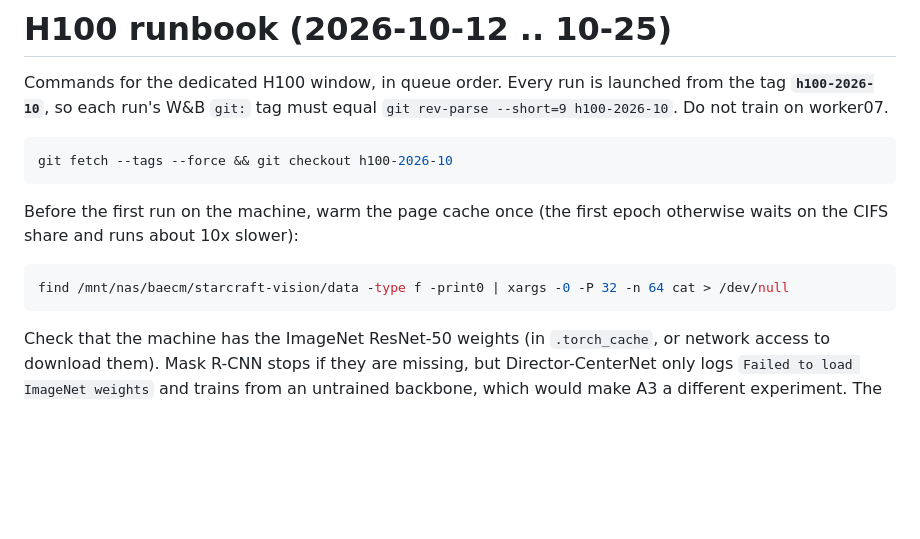
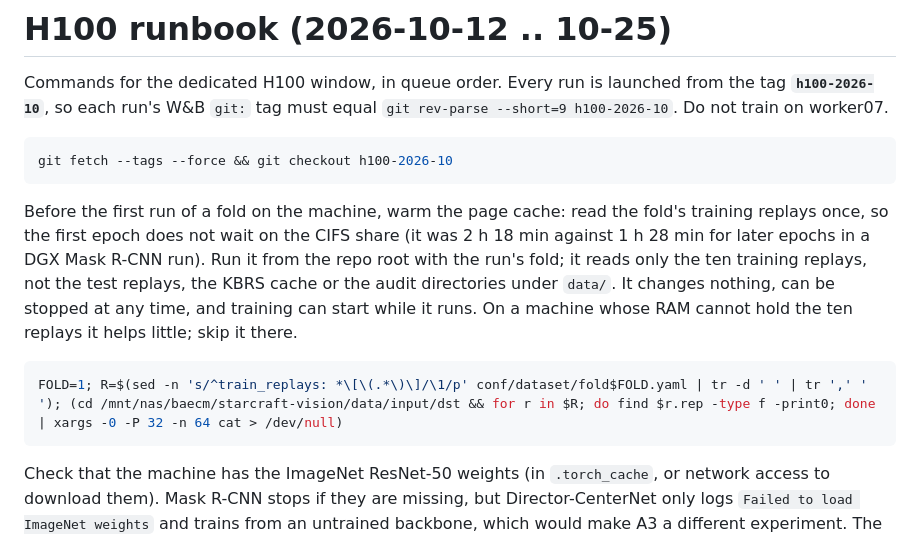
Before and after one commit to baecm/starcraft-vision, a Markdown page: docs/h100_runbook.md, the part around the change. GitHub-like rendering; blank space fills up the shorter version.

Commit message:
Runbook: warm the cache with the fold's training replays only
Co-Authored-By: Claude Opus 5.5 <noreply@anthropic.com>

````diff
--- a/docs/h100_runbook.md
+++ b/docs/h100_runbook.md
@@ -8,11 +8,17 @@ launched from the tag **`h100-2026-10`**, so each run's W&B `git:` tag must equa
 git fetch --tags --force && git checkout h100-2026-10
 ```
 
-Before the first run on the machine, warm the page cache once (the first
-epoch otherwise waits on the CIFS share and runs about 10x slower):
+Before the first run of a fold on the machine, warm the page cache: read the
+fold's training replays once, so the first epoch does not wait on the CIFS
+share (it was 2 h 18 min against 1 h 28 min for later epochs in a DGX
+Mask R-CNN run). Run it from the repo root with the run's fold; it reads only
+the ten training replays, not the test replays, the KBRS cache or the audit
+directories under `data/`. It changes nothing, can be stopped at any time,
+and training can start while it runs. On a machine whose RAM cannot hold the
+ten replays it helps little; skip it there.
 
 ```bash
-find /mnt/nas/baecm/starcraft-vision/data -type f -print0 | xargs -0 -P 32 -n 64 cat > /dev/null
+FOLD=1; R=$(sed -n 's/^train_replays: *\[\(.*\)\]/\1/p' conf/dataset/fold$FOLD.yaml | tr -d ' ' | tr ',' ' '); (cd /mnt/nas/baecm/starcraft-vision/data/input/dst && for r in $R; do find $r.rep -type f -print0; done | xargs -0 -P 32 -n 64 cat > /dev/null)
 ```
 
 Check that the machine has the ImageNet ResNet-50 weights (in
````
